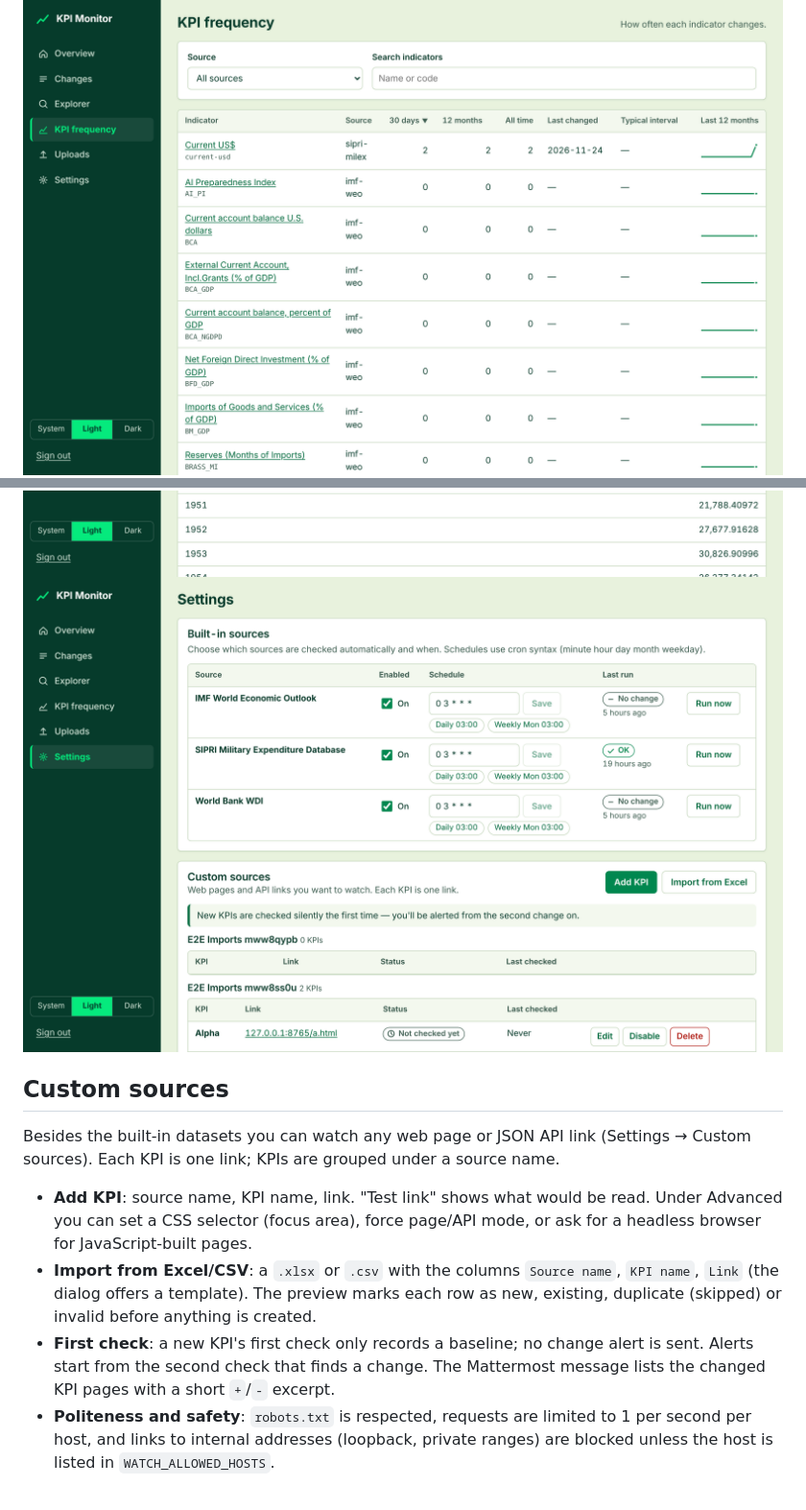
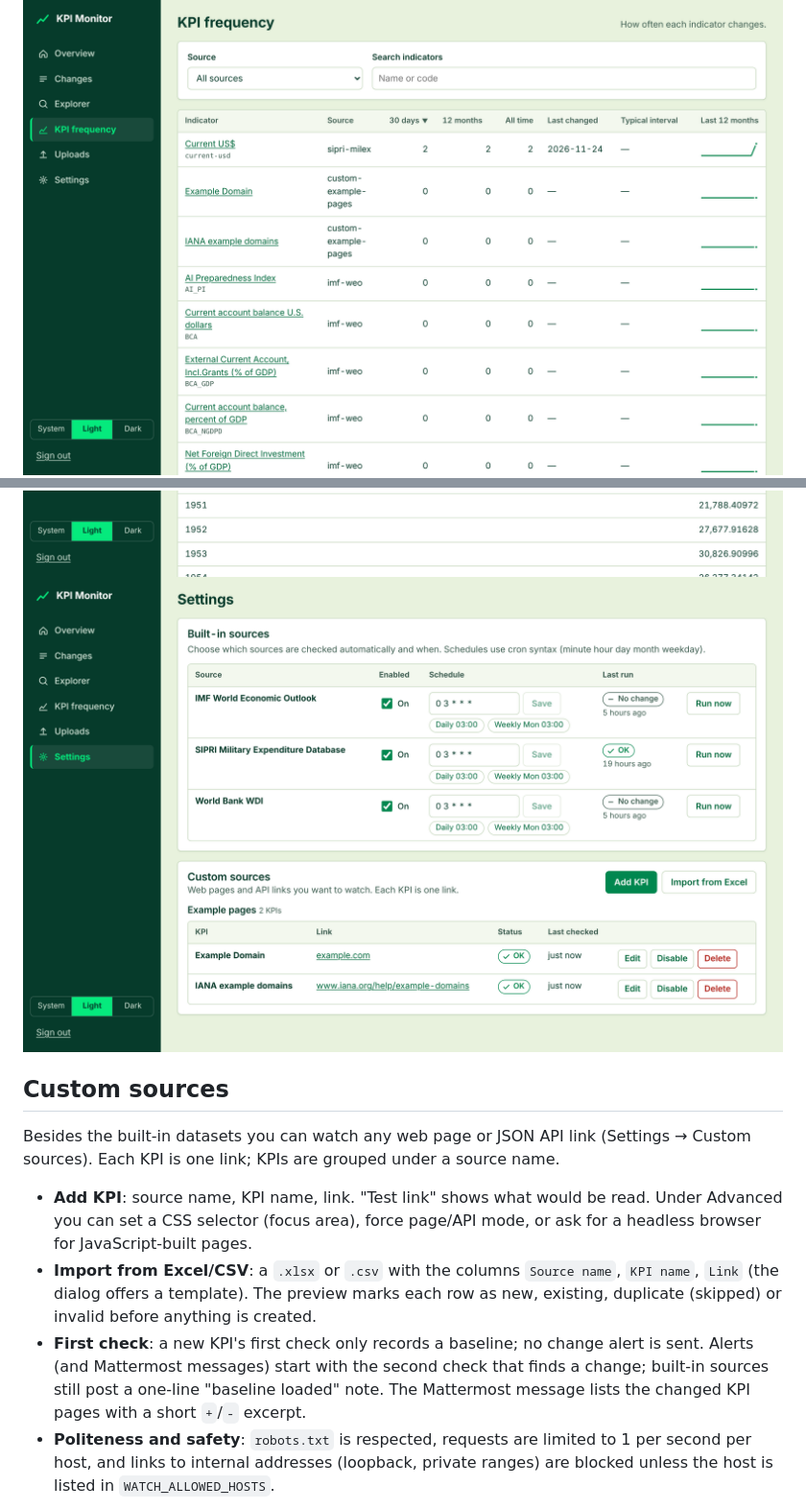
Before and after one commit to Kalsumaikhi/kpis-monotiring, a Markdown page: README.md, 2 parts joined by grey strips. Shown at 96% size. Drawn GitHub-style; pictures changed too: docs/screenshots/kpi-frequency.png, docs/screenshots/settings-custom-sources.png.

```diff
--- a/README.md
+++ b/README.md
@@ -120,7 +120,7 @@ Besides the built-in datasets you can watch any web page or JSON API link (Setti
 
 - **Add KPI**: source name, KPI name, link. "Test link" shows what would be read. Under Advanced you can set a CSS selector (focus area), force page/API mode, or ask for a headless browser for JavaScript-built pages.
 - **Import from Excel/CSV**: a `.xlsx` or `.csv` with the columns `Source name`, `KPI name`, `Link` (the dialog offers a template). The preview marks each row as new, existing, duplicate (skipped) or invalid before anything is created.
-- **First check**: a new KPI's first check only records a baseline; no change alert is sent. Alerts start from the second check that finds a change. The Mattermost message lists the changed KPI pages with a short `+`/`-` excerpt.
+- **First check**: a new KPI's first check only records a baseline; no change alert is sent. Alerts (and Mattermost messages) start with the second check that finds a change; built-in sources still post a one-line "baseline loaded" note. The Mattermost message lists the changed KPI pages with a short `+`/`-` excerpt.
 - **Politeness and safety**: `robots.txt` is respected, requests are limited to 1 per second per host, and links to internal addresses (loopback, private ranges) are blocked unless the host is listed in `WATCH_ALLOWED_HOSTS`.
 
 Additional environment variables:
```
Also changed, not shown: other parts of README.md (+18 -6 lines), docs/screenshots/overview-dark.png, docs/screenshots/overview-light.png, docs/screenshots/run-detail.png, 4 other files.
